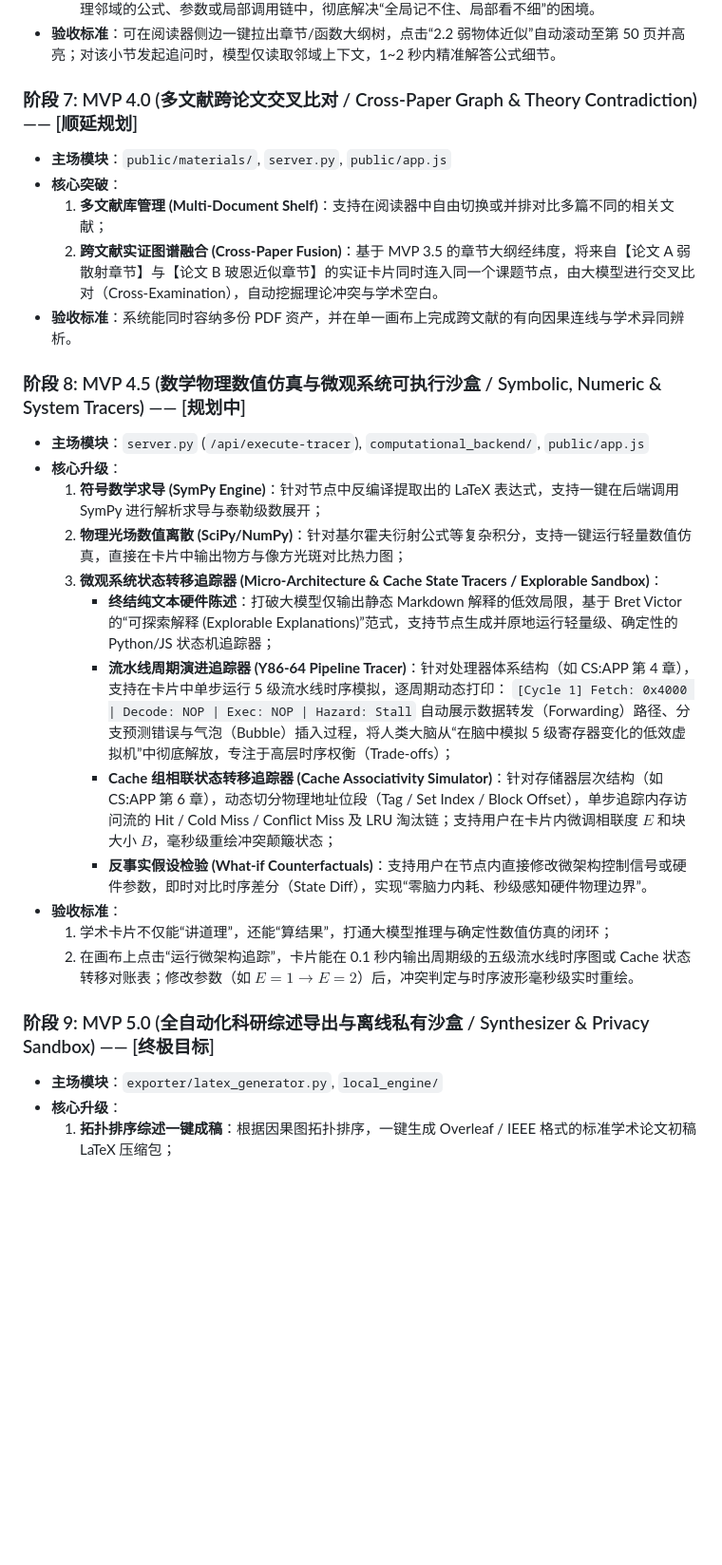
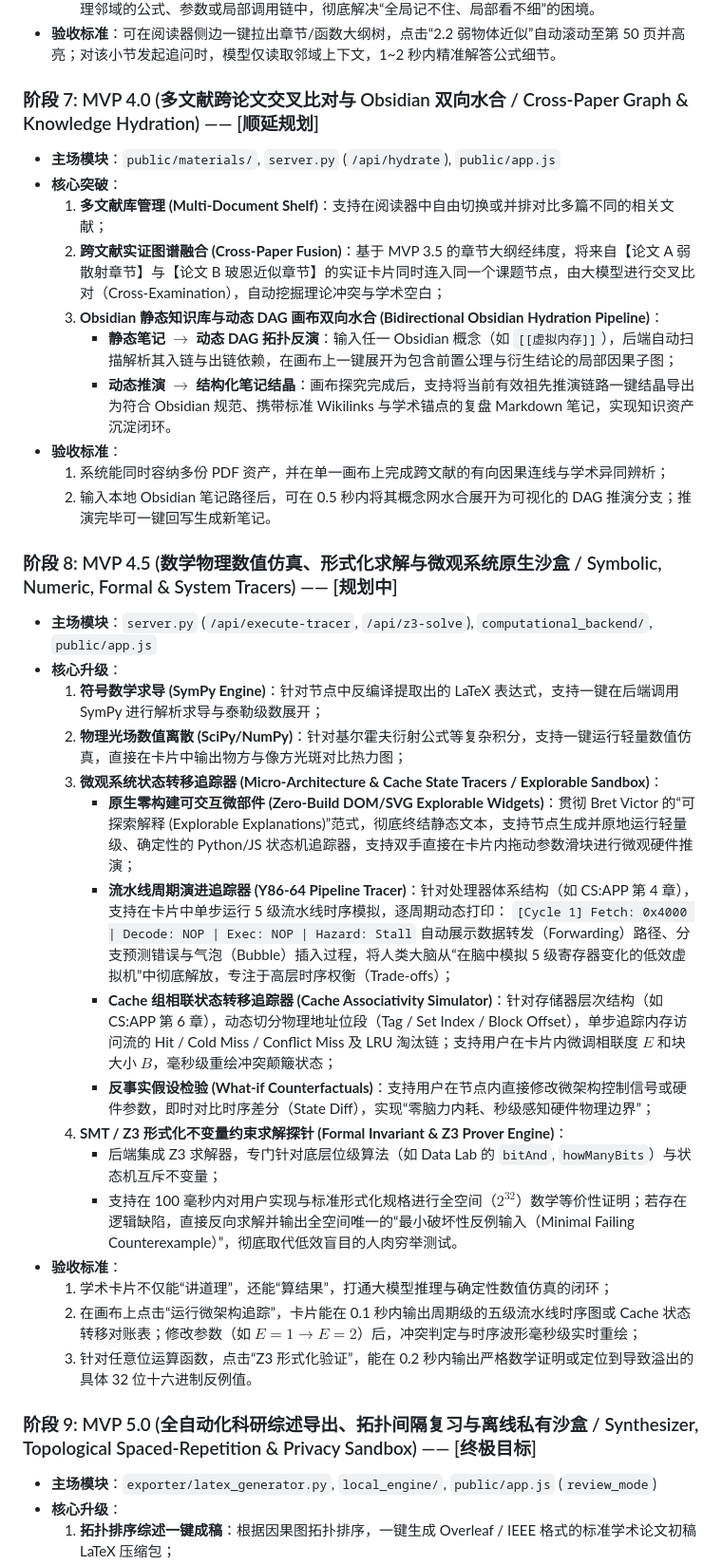
Before and after one commit to lzl86/AxiomFlow, a Markdown page: docs/adrs/ADR-02-MVP敏捷迭代路线图.md, the part around one of its changes. Shown at 95% size. Drawn GitHub-style; blank space fills up the shorter version.

Commit message:
docs(adr): integrate full 5-tier system tracers, Z3 solver, and topological hydration into ADR-02

```diff
--- a/docs/adrs/ADR-02-MVP敏捷迭代路线图.md
+++ b/docs/adrs/ADR-02-MVP敏捷迭代路线图.md
@@ -77,30 +79,39 @@ AxiomFlow 起初仅为一个极简的原型脚本工程（工作区 `Tree`）。
     3. **Stage 3 显微研读（局部无幻觉推演）**：针对该板块发起深度学术探究时，大模型被精准约束在该物理邻域的公式、参数或局部调用链中，彻底解决“全局记不住、局部看不细”的困境。
 *   **验收标准**：可在阅读器侧边一键拉出章节/函数大纲树，点击“2.2 弱物体近似”自动滚动至第 50 页并高亮；对该小节发起追问时，模型仅读取邻域上下文，1~2 秒内精准解答公式细节。
 
-### 阶段 7: MVP 4.0 (多文献跨论文交叉比对 / Cross-Paper Graph & Theory Contradiction) —— [顺延规划]
-*   **主场模块**：`public/materials/`, `server.py`, `public/app.js`
+### 阶段 7: MVP 4.0 (多文献跨论文交叉比对与 Obsidian 双向水合 / Cross-Paper Graph & Knowledge Hydration) —— [顺延规划]
+*   **主场模块**：`public/materials/`, `server.py` (`/api/hydrate`), `public/app.js`
 *   **核心突破**：
     1. **多文献库管理 (Multi-Document Shelf)**：支持在阅读器中自由切换或并排对比多篇不同的相关文献；
-    2. **跨文献实证图谱融合 (Cross-Paper Fusion)**：基于 MVP 3.5 的章节大纲经纬度，将来自【论文 A 弱散射章节】与【论文 B 玻恩近似章节】的实证卡片同时连入同一个课题节点，由大模型进行交叉比对（Cross-Examination），自动挖掘理论冲突与学术空白。
-*   **验收标准**：系统能同时容纳多份 PDF 资产，并在单一画布上完成跨文献的有向因果连线与学术异同辨析。
+    2. **跨文献实证图谱融合 (Cross-Paper Fusion)**：基于 MVP 3.5 的章节大纲经纬度，将来自【论文 A 弱散射章节】与【论文 B 玻恩近似章节】的实证卡片同时连入同一个课题节点，由大模型进行交叉比对（Cross-Examination），自动挖掘理论冲突与学术空白；
+    3. **Obsidian 静态知识库与动态 DAG 画布双向水合 (Bidirectional Obsidian Hydration Pipeline)**：
+       * **静态笔记 $\to$ 动态 DAG 拓扑反演**：输入任一 Obsidian 概念（如 `[[虚拟内存]]`），后端自动扫描解析其入链与出链依赖，在画布上一键展开为包含前置公理与衍生结论的局部因果子图；
+       * **动态推演 $\to$ 结构化笔记结晶**：画布探究完成后，支持将当前有效祖先推演链路一键结晶导出为符合 Obsidian 规范、携带标准 Wikilinks 与学术锚点的复盘 Markdown 笔记，实现知识资产沉淀闭环。
+*   **验收标准**：
+    1. 系统能同时容纳多份 PDF 资产，并在单一画布上完成跨文献的有向因果连线与学术异同辨析；
+    2. 输入本地 Obsidian 笔记路径后，可在 0.5 秒内将其概念网水合展开为可视化的 DAG 推演分支；推演完毕可一键回写生成新笔记。
 
-### 阶段 8: MVP 4.5 (数学物理数值仿真与微观系统可执行沙盒 / Symbolic, Numeric & System Tracers) —— [规划中]
-*   **主场模块**：`server.py` (`/api/execute-tracer`), `computational_backend/`, `public/app.js`
+### 阶段 8: MVP 4.5 (数学物理数值仿真、形式化求解与微观系统原生沙盒 / Symbolic, Numeric, Formal & System Tracers) —— [规划中]
+*   **主场模块**：`server.py` (`/api/execute-tracer`, `/api/z3-solve`), `computational_backend/`, `public/app.js`
 *   **核心升级**：
     1. **符号数学求导 (SymPy Engine)**：针对节点中反编译提取出的 LaTeX 表达式，支持一键在后端调用 SymPy 进行解析求导与泰勒级数展开；
     2. **物理光场数值离散 (SciPy/NumPy)**：针对基尔霍夫衍射公式等复杂积分，支持一键运行轻量数值仿真，直接在卡片中输出物方与像方光斑对比热力图；
     3. **微观系统状态转移追踪器 (Micro-Architecture & Cache State Tracers / Explorable Sandbox)**：
-       * **终结纯文本硬件陈述**：打破大模型仅输出静态 Markdown 解释的低效局限，基于 Bret Victor 的“可探索解释 (Explorable Explanations)”范式，支持节点生成并原地运行轻量级、确定性的 Python/JS 状态机追踪器；
+       * **原生零构建可交互微部件 (Zero-Build DOM/SVG Explorable Widgets)**：贯彻 Bret Victor 的“可探索解释 (Explorable Explanations)”范式，彻底终结静态文本，支持节点生成并原地运行轻量级、确定性的 Python/JS 状态机追踪器，支持双手直接在卡片内拖动参数滑块进行微观硬件推演；
        * **流水线周期演进追踪器 (Y86-64 Pipeline Tracer)**：针对处理器体系结构（如 CS:APP 第 4 章），支持在卡片中单步运行 5 级流水线时序模拟，逐周期动态打印：
          `[Cycle 1] Fetch: 0x4000 | Decode: NOP | Exec: NOP | Hazard: Stall`
          自动展示数据转发（Forwarding）路径、分支预测错误与气泡（Bubble）插入过程，将人类大脑从“在脑中模拟 5 级寄存器变化的低效虚拟机”中彻底解放，专注于高层时序权衡（Trade-offs）；
        * **Cache 组相联状态转移追踪器 (Cache Associativity Simulator)**：针对存储器层次结构（如 CS:APP 第 6 章），动态切分物理地址位段（Tag / Set Index / Block Offset），单步追踪内存访问流的 Hit / Cold Miss / Conflict Miss 及 LRU 淘汰链；支持用户在卡片内微调相联度 $E$ 和块大小 $B$，毫秒级重绘冲突颠簸状态；
-       * **反事实假设检验 (What-if Counterfactuals)**：支持用户在节点内直接修改微架构控制信号或硬件参数，即时对比时序差分（State Diff），实现“零脑力内耗、秒级感知硬件物理边界”。
+       * **反事实假设检验 (What-if Counterfactuals)**：支持用户在节点内直接修改微架构控制信号或硬件参数，即时对比时序差分（State Diff），实现“零脑力内耗、秒级感知硬件物理边界”；
+    4. **SMT / Z3 形式化不变量约束求解探针 (Formal Invariant & Z3 Prover Engine)**：
+       * 后端集成 Z3 求解器，专门针对底层位级算法（如 Data Lab 的 `bitAnd`, `howManyBits`）与状态机互斥不变量；
+       * 支持在 100 毫秒内对用户实现与标准形式化规格进行全空间（$2^{32}$）数学等价性证明；若存在逻辑缺陷，直接反向求解并输出全空间唯一的“最小破坏性反例输入（Minimal Failing Counterexample）”，彻底取代低效盲目的人肉穷举测试。
 *   **验收标准**：
     1. 学术卡片不仅能“讲道理”，还能“算结果”，打通大模型推理与确定性数值仿真的闭环；
-    2. 在画布上点击“运行微架构追踪”，卡片能在 0.1 秒内输出周期级的五级流水线时序图或 Cache 状态转移对账表；修改参数（如 $E=1 \to E=2$）后，冲突判定与时序波形毫秒级实时重绘。
+    2. 在画布上点击“运行微架构追踪”，卡片能在 0.1 秒内输出周期级的五级流水线时序图或 Cache 状态转移对账表；修改参数（如 $E=1 \to E=2$）后，冲突判定与时序波形毫秒级实时重绘；
+    3. 针对任意位运算函数，点击“Z3 形式化验证”，能在 0.2 秒内输出严格数学证明或定位到导致溢出的具体 32 位十六进制反例值。
 
-### 阶段 9: MVP 5.0 (全自动化科研综述导出与离线私有沙盒 / Synthesizer & Privacy Sandbox) —— [终极目标]
-*   **主场模块**：`exporter/latex_generator.py`, `local_engine/`
+### 阶段 9: MVP 5.0 (全自动化科研综述导出、拓扑间隔复习与离线私有沙盒 / Synthesizer, Topological Spaced-Repetition & Privacy Sandbox) —— [终极目标]
+*   **主场模块**：`exporter/latex_generator.py`, `local_engine/`, `public/app.js` (`review_mode`)
 *   **核心升级**：
     1. **拓扑排序综述一键成稿**：根据因果图拓扑排序，一键生成 Overleaf / IEEE 格式的标准学术论文初稿 LaTeX 压缩包；
```
Also changed, not shown: other parts of docs/adrs/ADR-02-MVP敏捷迭代路线图.md (+11 -5 lines).
